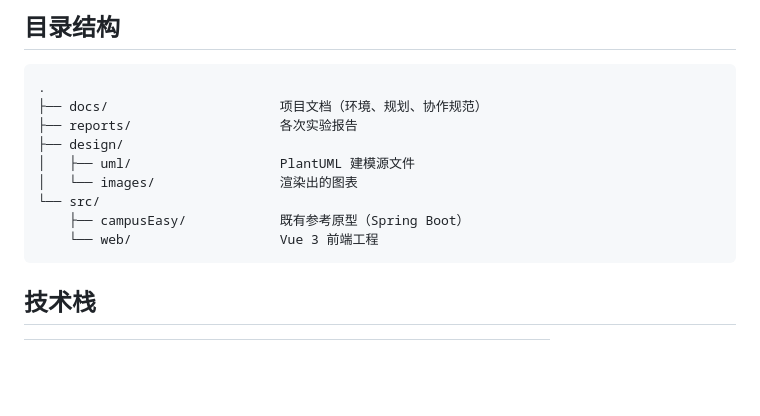
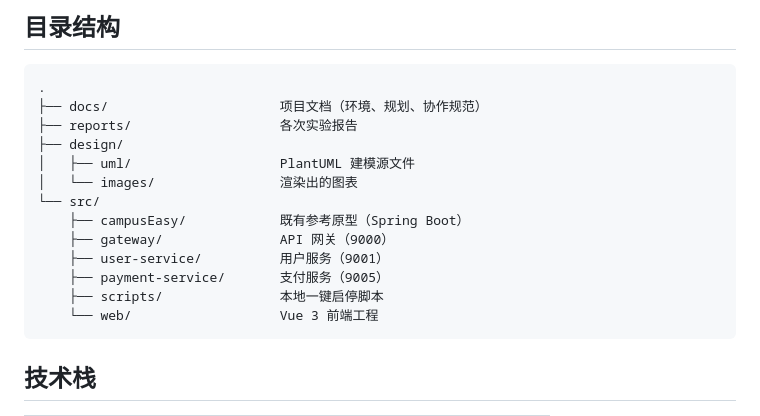
Before and after one commit to TheCryGirl/-, a Markdown page: README.md, the part around the change. Rendered like a GitHub page; blank space fills up the shorter version.

Commit message:
docs: 补充已实现服务目录说明 (#12, #13)

````diff
--- a/README.md
+++ b/README.md
@@ -29,6 +29,10 @@
 │   └── images/                渲染出的图表
 └── src/
     ├── campusEasy/            既有参考原型（Spring Boot）
+    ├── gateway/               API 网关（9000）
+    ├── user-service/          用户服务（9001）
+    ├── payment-service/       支付服务（9005）
+    ├── scripts/               本地一键启停脚本
     └── web/                   Vue 3 前端工程
 ```
 
````
